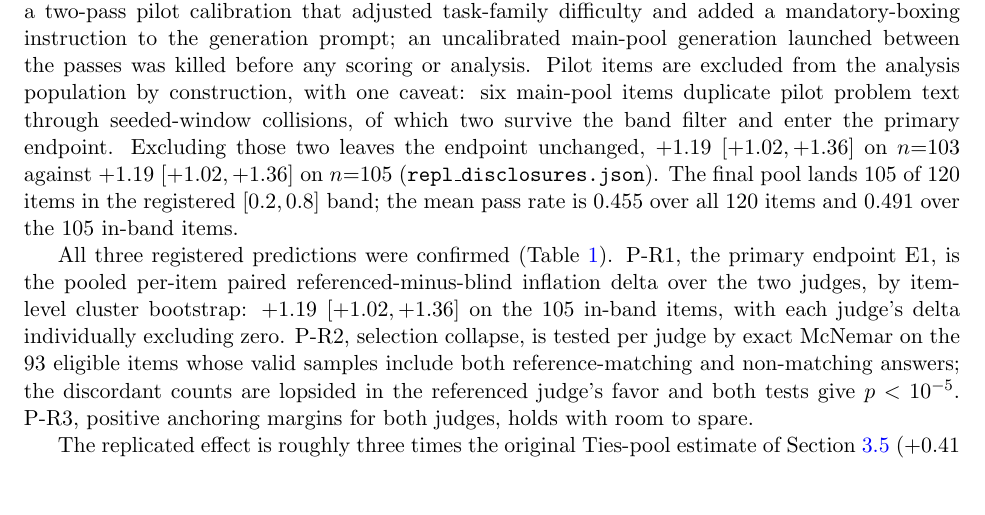
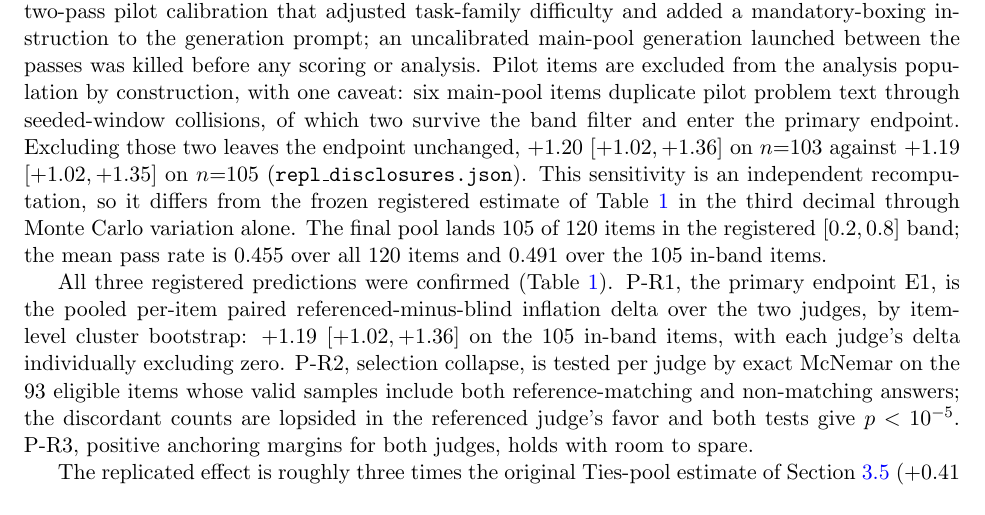
Before and after one commit to brando90/judge-and-gold-free-eval, a LaTeX paper (papers/D-reference-laws/main.tex): part of page 5 of 27, cut so that both start at the same text, the shorter picture padded with empty space. Compiled offline with pdfLaTeX.

Commit message:
sync pilot-overlap sensitivity to the script-reproducible artifact and note the Monte Carlo third-decimal difference from the frozen registered estimate
Co-Authored-By: Claude Fable 5 <noreply@anthropic.com>

```diff
--- a/papers/D-reference-laws/main.tex
+++ b/papers/D-reference-laws/main.tex
@@ -317,7 +317,8 @@ Llama-3.1-8B-Instruct, a non-Qwen generator, writes the 64-sample pools, and the
 One design step is disclosed plainly.
 Pass rates were brought in band by design, through a two-pass pilot calibration that adjusted task-family difficulty and added a mandatory-boxing instruction to the generation prompt; an uncalibrated main-pool generation launched between the passes was killed before any scoring or analysis.
 Pilot items are excluded from the analysis population by construction, with one caveat: six main-pool items duplicate pilot problem text through seeded-window collisions, of which two survive the band filter and enter the primary endpoint.
-Excluding those two leaves the endpoint unchanged, $+1.19$ $[+1.02, +1.36]$ on $n{=}103$ against $+1.19$ $[+1.02, +1.36]$ on $n{=}105$ (\texttt{repl\_disclosures.json}).
+Excluding those two leaves the endpoint unchanged, $+1.20$ $[+1.02, +1.36]$ on $n{=}103$ against $+1.19$ $[+1.02, +1.35]$ on $n{=}105$ (\texttt{repl\_disclosures.json}).
+This sensitivity is an independent recomputation, so it differs from the frozen registered estimate of Table~\ref{tab:repl} in the third decimal through Monte Carlo variation alone.
 The final pool lands 105 of 120 items in the registered $[0.2, 0.8]$ band; the mean pass rate is $0.455$ over all 120 items and $0.491$ over the 105 in-band items.
 
 All three registered predictions were confirmed (Table~\ref{tab:repl}).
```
Also changed, not shown: papers/D-reference-laws/main.pdf, 2 other files.
